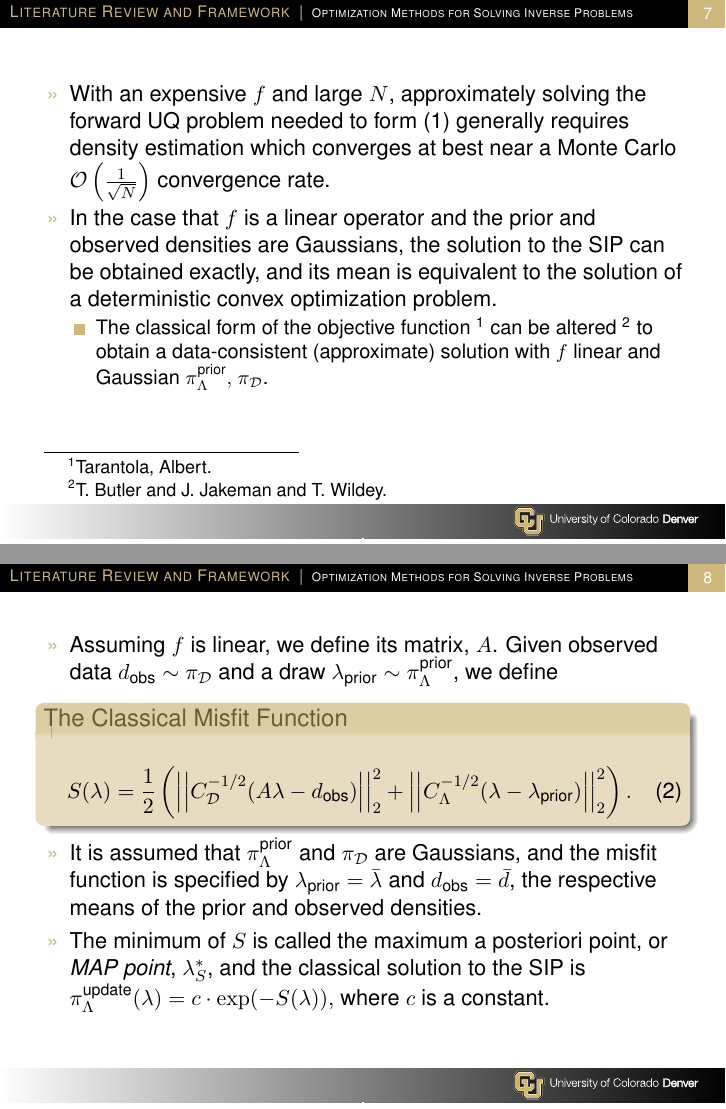
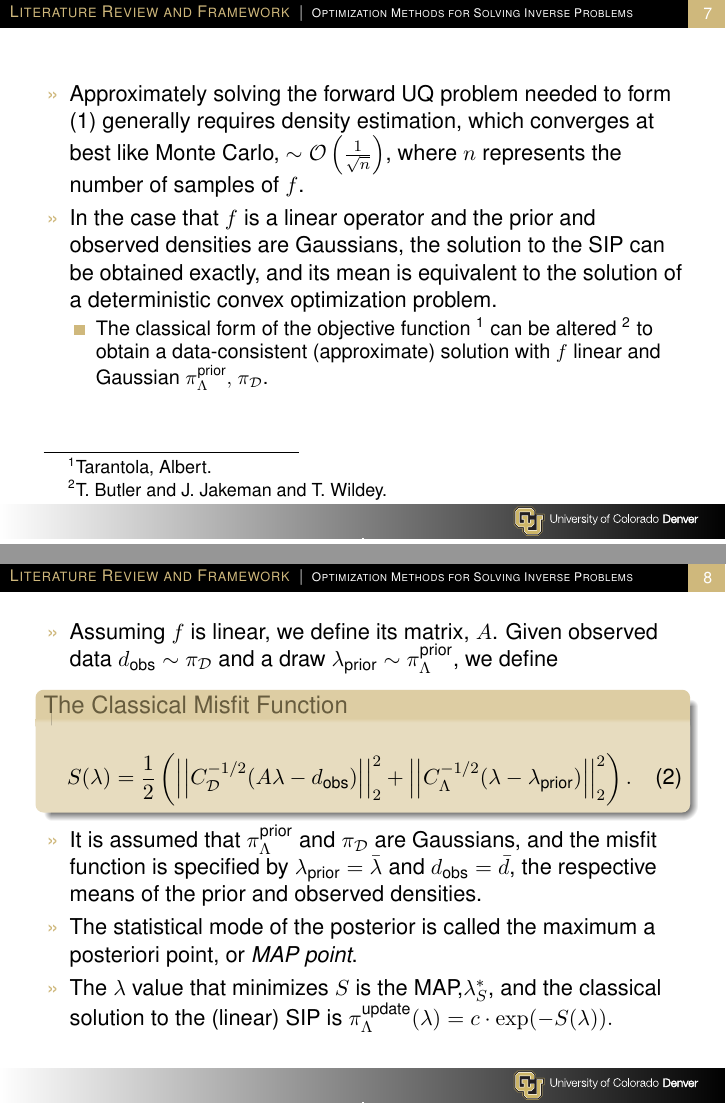
Before and after one commit to mathematicalmichael/personalresearch, LaTeX slides (Thesis Proposal/Thesis_prop_prez/jrh_proposal_prez.tex): pages 7 and 8 of 49, joined at a grey line. Compiled offline with pdfLaTeX.

Commit message:
minor early edits

```diff
--- a/Thesis Proposal/Thesis_prop_prez/jrh_proposal_prez.tex
+++ b/Thesis Proposal/Thesis_prop_prez/jrh_proposal_prez.tex
@@ -203,7 +203,8 @@ i.e., it is not a \textit{pull-back probability measure}.
 
 \begin{itemize}
 
-	\item With an expensive $f$ and large $N$, approximately solving the forward UQ problem needed to form \eqref{eq:1} generally requires density estimation which converges at best near a Monte Carlo $\mathcal{O}\left(\frac{1}{\sqrt{N}} \right)$ convergence rate.
+	\item %With an expensive $f$ and large $N$,
+	Approximately solving the forward UQ problem needed to form \eqref{eq:1} generally requires density estimation, which converges at best like Monte Carlo,  $ \sim \mathcal{O}\left(\frac{1}{\sqrt{n}} \right)$, where $n$ represents the number of samples of $f$.
 
 	\item In the case that $f$ is a linear operator and the prior and observed densities are Gaussians, the solution to the SIP can be obtained exactly, and its mean is equivalent to the solution of a deterministic convex optimization problem.
 
@@ -236,8 +237,11 @@ S(\lambda)=\frac{1}{2}\left(\left|\left|C_\mathcal{D}^{-1/2}(A\lambda-d_{\text{o
 
 \item It is assumed that $\pi_\Lambda^\text{prior}$ and $\pi_\mathcal{D}$ are Gaussians, and the misfit function is specified by $\lambda_{\text{prior}}=\bar{\lambda}$ and $d_{\text{obs}}=\bar{d}$, the respective means of the prior and observed densities.
 
-\item The minimum of $S$ is called the maximum a posteriori point, or \textit{MAP point}, $\lambda_S^*$, and the classical solution to the SIP is $\pi_\Lambda^\text{update}(\lambda) = c\cdot \exp(-S(\lambda)),$ where $c$ is a constant.
+\item The statistical mode of the posterior is called the maximum a posteriori point, or \textit{MAP point}.
 
+\item The $\lambda$ value that minimizes $S$ is the MAP,$\lambda_S^*$, and the classical solution to the (linear) SIP is $\pi_\Lambda^\text{update}(\lambda) = c\cdot \exp(-S(\lambda)).$
+
+%where $c$ is a constant.
 
 \end{itemize}
 
```
